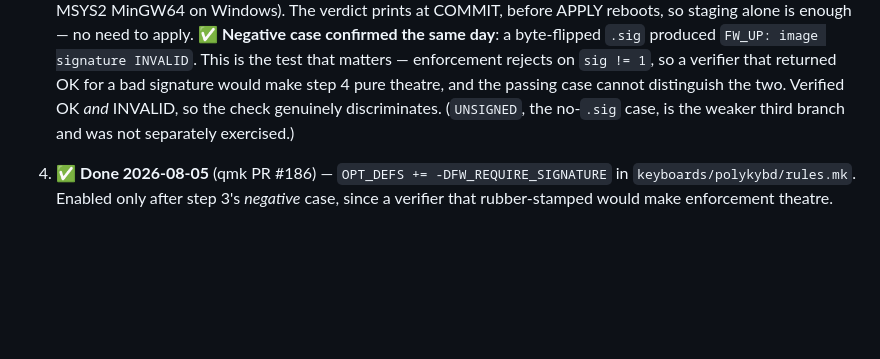
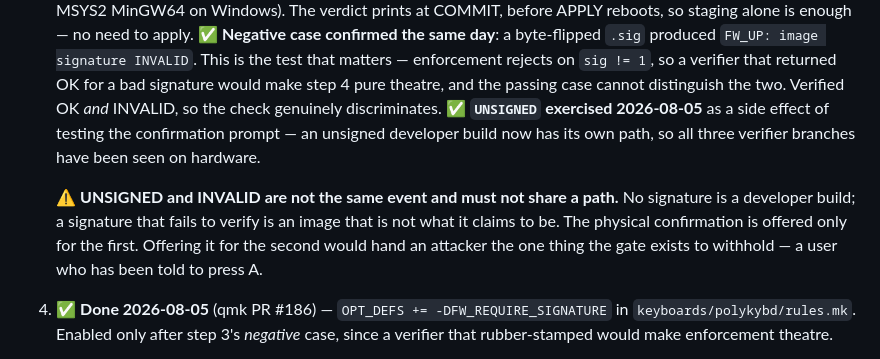
Before and after one commit to thpoll83/polykybd-ctnd, a Markdown page: docs/SECURITY_AUDIT.md, the part around the change. Drawn GitHub-style; blank space fills up the shorter version.

Commit message:
docs: record the UNSIGNED branch as exercised, and why it differs from INVALID
All three verifier outcomes have now been seen on hardware. Adds the reasoning
for keeping UNSIGNED and INVALID on separate paths: only the first gets the
physical confirmation, because offering it for a signature that fails to verify
would supply exactly what the gate is meant to withhold.

Co-Authored-By: Claude Opus 5 <noreply@anthropic.com>
Claude-Session: https://claude.ai/code/session_014qc8ktXFoysiKAfTSSjpkB

```diff
--- a/docs/SECURITY_AUDIT.md
+++ b/docs/SECURITY_AUDIT.md
@@ -425,8 +425,15 @@ the project key is not applied. The steps, in the order they had to happen:
    `FW_UP: image signature INVALID`. This is the test that matters — enforcement rejects
    on `sig != 1`, so a verifier that returned OK for a bad signature would make step 4
    pure theatre, and the passing case cannot distinguish the two. Verified OK *and*
-   INVALID, so the check genuinely discriminates. (`UNSIGNED`, the no-`.sig` case, is the
-   weaker third branch and was not separately exercised.)
+   INVALID, so the check genuinely discriminates. ✅ **`UNSIGNED` exercised 2026-08-05**
+   as a side effect of testing the confirmation prompt — an unsigned developer build now
+   has its own path, so all three verifier branches have been seen on hardware.
+
+   ⚠️ **UNSIGNED and INVALID are not the same event and must not share a path.** No
+   signature is a developer build; a signature that fails to verify is an image that is
+   not what it claims to be. The physical confirmation is offered only for the first.
+   Offering it for the second would hand an attacker the one thing the gate exists to
+   withhold — a user who has been told to press A.
 4. ✅ **Done 2026-08-05** (qmk PR #186) — `OPT_DEFS += -DFW_REQUIRE_SIGNATURE` in
    `keyboards/polykybd/rules.mk`. Enabled only after step 3's *negative* case, since a
    verifier that rubber-stamped would make enforcement theatre.
```
